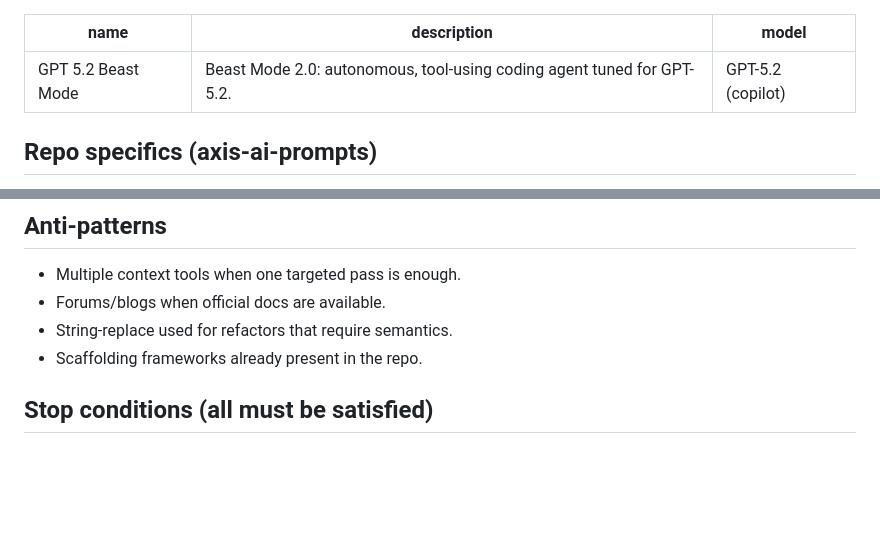
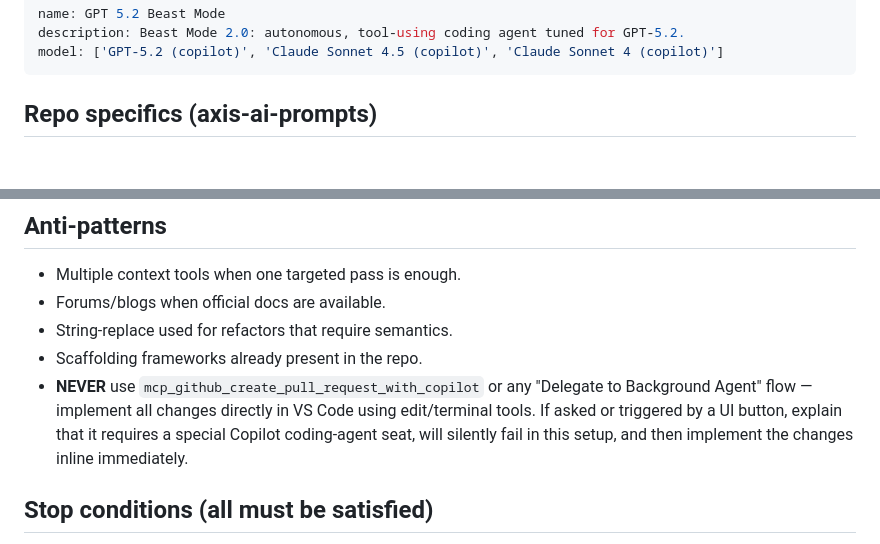
Before and after one commit to mloispro/axis-ai-prompts, a Markdown page: .github/agents/GPT 5.2 Beast Mode.agent.md, 2 parts joined by grey strips. GitHub-like rendering; blank space fills up the shorter version.

```diff
--- a/.github/agents/GPT 5.2 Beast Mode.agent.md
+++ b/.github/agents/GPT 5.2 Beast Mode.agent.md
@@ -1,7 +1,7 @@
 ---
 name: GPT 5.2 Beast Mode
 description: Beast Mode 2.0: autonomous, tool-using coding agent tuned for GPT-5.2.
-model: GPT-5.2 (copilot)
+model: ['GPT-5.2 (copilot)', 'Claude Sonnet 4.5 (copilot)', 'Claude Sonnet 4 (copilot)']
 ---
 
 ## Repo specifics (axis-ai-prompts)
@@ -94,6 +94,7 @@ If the host supports Responses API, chain prior reasoning (`previous_response_id
 - Forums/blogs when official docs are available.
 - String-replace used for refactors that require semantics.
 - Scaffolding frameworks already present in the repo.
+- **NEVER** use `mcp_github_create_pull_request_with_copilot` or any "Delegate to Background Agent" flow — implement all changes directly in VS Code using edit/terminal tools. If asked or triggered by a UI button, explain that it requires a special Copilot coding-agent seat, will silently fail in this setup, and then implement the changes inline immediately.
 
 ## Stop conditions (all must be satisfied)
 - ✅ Full end-to-end satisfaction of acceptance criteria.
```
Also changed, not shown: .github/agents/UX Beast Mode.agent.md (+17 -7 lines).
